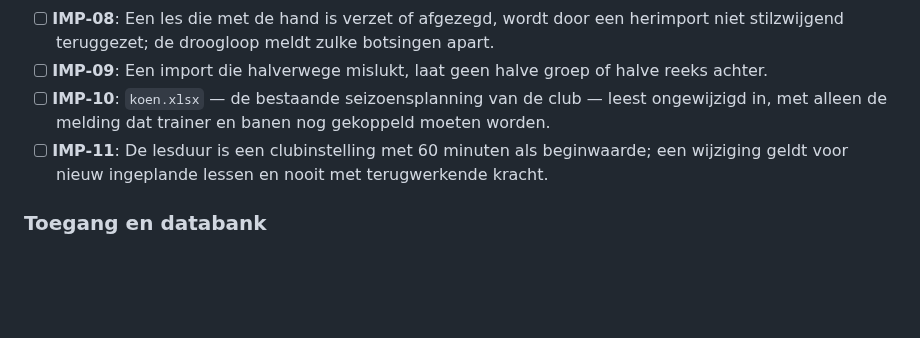
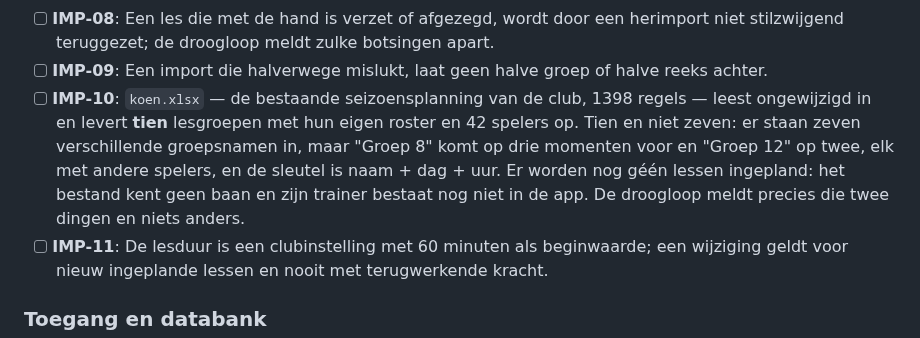
Before and after one commit to leemanskoen1978-sys/tennis-app, a Markdown page: .planning/REQUIREMENTS.md, the part around the change. GitHub-like rendering; blank space fills up the shorter version.

Commit message:
docs(05): tien lesgroepen, geen zeven -- de sleutel telt, niet de naam
Co-Authored-By: Claude Opus 5 (1M context) <noreply@anthropic.com>

```diff
--- a/.planning/REQUIREMENTS.md
+++ b/.planning/REQUIREMENTS.md
@@ -91,8 +91,12 @@ raakt en hangt hij er een vervanger aan die dat uur écht kan — zonder in vijf
 - [ ] **IMP-08**: Een les die met de hand is verzet of afgezegd, wordt door een herimport niet
       stilzwijgend teruggezet; de droogloop meldt zulke botsingen apart.
 - [ ] **IMP-09**: Een import die halverwege mislukt, laat geen halve groep of halve reeks achter.
-- [ ] **IMP-10**: `koen.xlsx` — de bestaande seizoensplanning van de club — leest ongewijzigd in,
-      met alleen de melding dat trainer en banen nog gekoppeld moeten worden.
+- [ ] **IMP-10**: `koen.xlsx` — de bestaande seizoensplanning van de club, 1398 regels — leest
+      ongewijzigd in en levert **tien** lesgroepen met hun eigen roster en 42 spelers op. Tien en
+      niet zeven: er staan zeven verschillende groepsnamen in, maar "Groep 8" komt op drie
+      momenten voor en "Groep 12" op twee, elk met andere spelers, en de sleutel is naam + dag +
+      uur. Er worden nog géén lessen ingepland: het bestand kent geen baan en zijn trainer
+      bestaat nog niet in de app. De droogloop meldt precies die twee dingen en niets anders.
 - [ ] **IMP-11**: De lesduur is een clubinstelling met 60 minuten als beginwaarde; een wijziging
       geldt voor nieuw ingeplande lessen en nooit met terugwerkende kracht.
 
```
Also changed, not shown: .planning/ROADMAP.md (+1 -1 lines).
